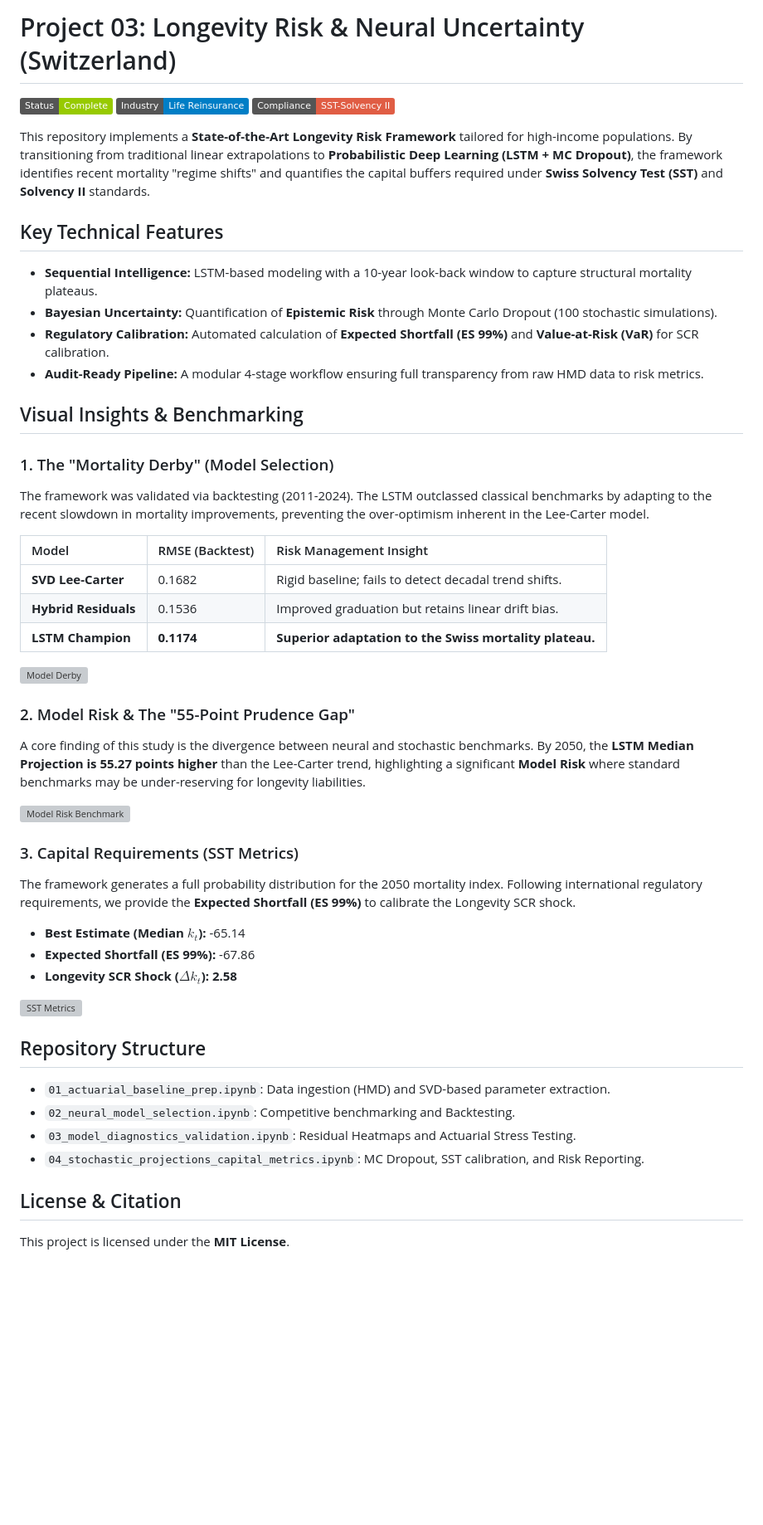
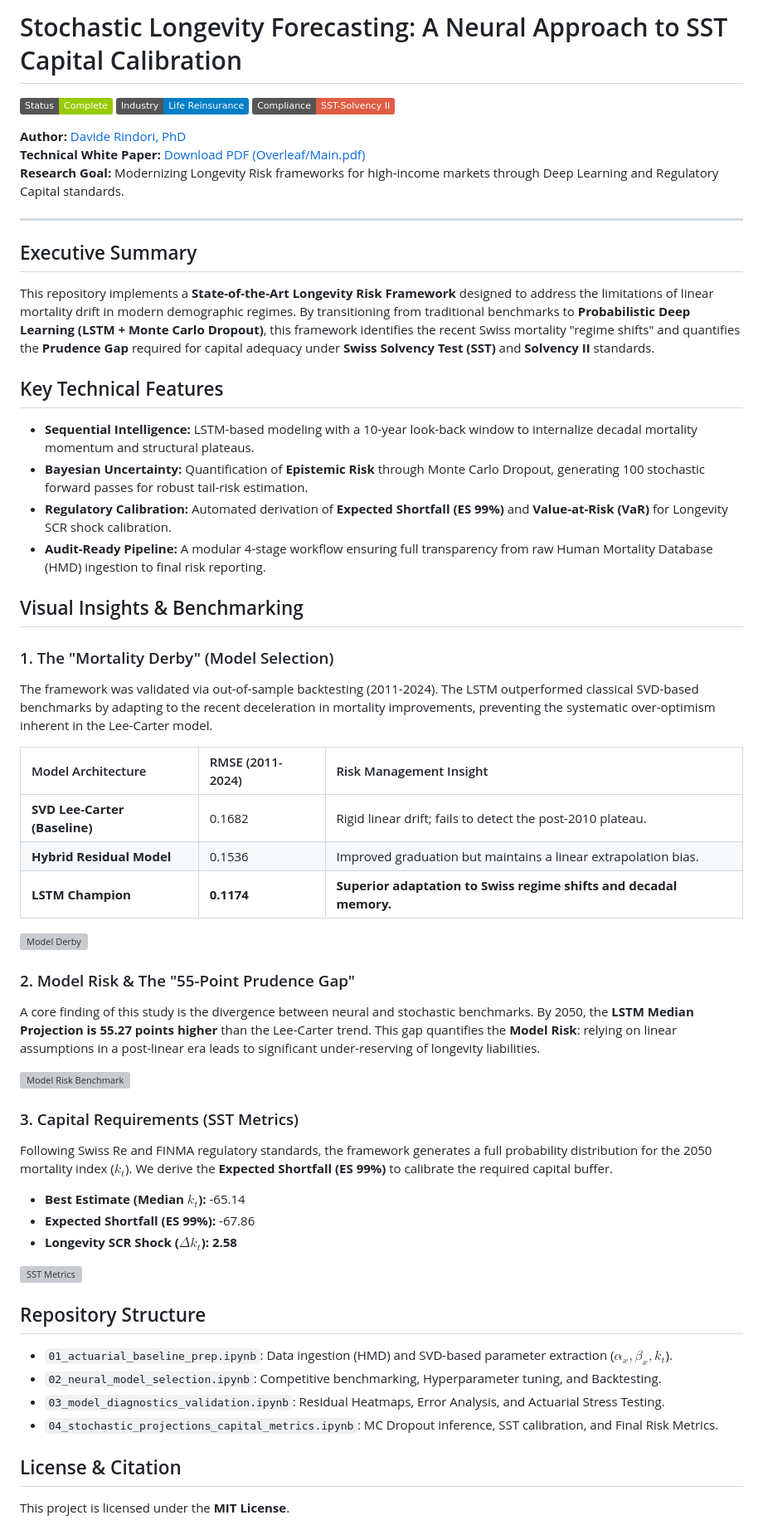
Before and after one commit to davide-rindori/Actuarial-DS-Portfolio, a Markdown page: 03_Stochastic_Mortality_Modeling/README.md, the part around one of its changes. Shown at 83% size. Drawn GitHub-style; badges without logos; blank space fills up the shorter version; grey boxes are pictures that could not be loaded.

Commit message:
docs: align READMEs and portfolio index

```diff
--- a/03_Stochastic_Mortality_Modeling/README.md
+++ b/03_Stochastic_Mortality_Modeling/README.md
@@ -1,37 +1,44 @@
-# Project 03: Longevity Risk & Neural Uncertainty (Switzerland)
+# Stochastic Longevity Forecasting: A Neural Approach to SST Capital Calibration
 
 ![Project Status](https://img.shields.io/badge/Status-Complete-green)
 ![Target Industry](https://img.shields.io/badge/Industry-Life_Reinsurance-blue)
 ![Regulatory Focus](https://img.shields.io/badge/Compliance-SST--Solvency_II-red)
 
-This repository implements a **State-of-the-Art Longevity Risk Framework** tailored for high-income populations. By transitioning from traditional linear extrapolations to **Probabilistic Deep Learning (LSTM + MC Dropout)**, the framework identifies recent mortality "regime shifts" and quantifies the capital buffers required under **Swiss Solvency Test (SST)** and **Solvency II** standards.
+**Author:** [Davide Rindori, PhD](https://www.linkedin.com/in/davide-rindori/)
+**Technical White Paper:** [Download PDF (Overleaf/Main.pdf)](#)
+**Research Goal:** Modernizing Longevity Risk frameworks for high-income markets through Deep Learning and Regulatory Capital standards.
+
+---
+
+## Executive Summary
+This repository implements a **State-of-the-Art Longevity Risk Framework** designed to address the limitations of linear mortality drift in modern demographic regimes. By transitioning from traditional benchmarks to **Probabilistic Deep Learning (LSTM + Monte Carlo Dropout)**, this framework identifies the recent Swiss mortality "regime shifts" and quantifies the **Prudence Gap** required for capital adequacy under **Swiss Solvency Test (SST)** and **Solvency II** standards.
 
 ## Key Technical Features
-* **Sequential Intelligence:** LSTM-based modeling with a 10-year look-back window to capture structural mortality plateaus.
-* **Bayesian Uncertainty:** Quantification of **Epistemic Risk** through Monte Carlo Dropout (100 stochastic simulations).
-* **Regulatory Calibration:** Automated calculation of **Expected Shortfall (ES 99%)** and **Value-at-Risk (VaR)** for SCR calibration.
-* **Audit-Ready Pipeline:** A modular 4-stage workflow ensuring full transparency from raw HMD data to risk metrics.
+* **Sequential Intelligence:** LSTM-based modeling with a 10-year look-back window to internalize decadal mortality momentum and structural plateaus.
+* **Bayesian Uncertainty:** Quantification of **Epistemic Risk** through Monte Carlo Dropout, generating 100 stochastic forward passes for robust tail-risk estimation.
+* **Regulatory Calibration:** Automated derivation of **Expected Shortfall (ES 99%)** and **Value-at-Risk (VaR)** for Longevity SCR shock calibration.
+* **Audit-Ready Pipeline:** A modular 4-stage workflow ensuring full transparency from raw Human Mortality Database (HMD) ingestion to final risk reporting.
 
 ## Visual Insights & Benchmarking
 
 ### 1. The "Mortality Derby" (Model Selection)
-The framework was validated via backtesting (2011-2024). The LSTM outclassed classical benchmarks by adapting to the recent slowdown in mortality improvements, preventing the over-optimism inherent in the Lee-Carter model.
+The framework was validated via out-of-sample backtesting (2011-2024). The LSTM outperformed classical SVD-based benchmarks by adapting to the recent deceleration in mortality improvements, preventing the systematic over-optimism inherent in the Lee-Carter model.
 
-| Model | RMSE (Backtest) | Risk Management Insight |
+| Model Architecture | RMSE (2011-2024) | Risk Management Insight |
 | :--- | :--- | :--- |
-| **SVD Lee-Carter** | 0.1682 | Rigid baseline; fails to detect decadal trend shifts. |
-| **Hybrid Residuals** | 0.1536 | Improved graduation but retains linear drift bias. |
-| **LSTM Champion** | **0.1174** | **Superior adaptation to the Swiss mortality plateau.** |
+| **SVD Lee-Carter (Baseline)** | 0.1682 | Rigid linear drift; fails to detect the post-2010 plateau. |
+| **Hybrid Residual Model** | 0.1536 | Improved graduation but maintains a linear extrapolation bias. |
+| **LSTM Champion** | **0.1174** | **Superior adaptation to Swiss regime shifts and decadal memory.** |
 
 ![Model Derby](reports/figures/04_model_derby_comparison.png)
 
 ### 2. Model Risk & The "55-Point Prudence Gap"
-A core finding of this study is the divergence between neural and stochastic benchmarks. By 2050, the **LSTM Median Projection is 55.27 points higher** than the Lee-Carter trend, highlighting a significant **Model Risk** where standard benchmarks may be under-reserving for longevity liabilities.
+A core finding of this study is the divergence between neural and stochastic benchmarks. By 2050, the **LSTM Median Projection is 55.27 points higher** than the Lee-Carter trend. This gap quantifies the **Model Risk**: relying on linear assumptions in a post-linear era leads to significant under-reserving of longevity liabilities.
 
 ![Model Risk Benchmark](reports/figures/08_lstm_vs_lc_benchmark.png)
 
 ### 3. Capital Requirements (SST Metrics)
-The framework generates a full probability distribution for the 2050 mortality index. Following international regulatory requirements, we provide the **Expected Shortfall (ES 99%)** to calibrate the Longevity SCR shock.
+Following Swiss Re and FINMA regulatory standards, the framework generates a full probability distribution for the 2050 mortality index ($k_t$). We derive the **Expected Shortfall (ES 99%)** to calibrate the required capital buffer.
 
 * **Best Estimate (Median $k_t$):** -65.14
 * **Expected Shortfall (ES 99%):** -67.86
@@ -40,10 +47,10 @@ The framework generates a full probability distribution for the 2050 mortality i
 ![SST Metrics](reports/figures/09_longevity_risk_distribution.png)
 
 ## Repository Structure
-* `01_actuarial_baseline_prep.ipynb`: Data ingestion (HMD) and SVD-based parameter extraction.
-* `02_neural_model_selection.ipynb`: Competitive benchmarking and Backtesting.
-* `03_model_diagnostics_validation.ipynb`: Residual Heatmaps and Actuarial Stress Testing.
-* `04_stochastic_projections_capital_metrics.ipynb`: MC Dropout, SST calibration, and Risk Reporting.
+* `01_actuarial_baseline_prep.ipynb`: Data ingestion (HMD) and SVD-based parameter extraction ($\alpha_x, \beta_x, k_t$).
+* `02_neural_model_selection.ipynb`: Competitive benchmarking, Hyperparameter tuning, and Backtesting.
+* `03_model_diagnostics_validation.ipynb`: Residual Heatmaps, Error Analysis, and Actuarial Stress Testing.
+* `04_stochastic_projections_capital_metrics.ipynb`: MC Dropout inference, SST calibration, and Final Risk Metrics.
 
 ## License & Citation
 This project is licensed under the **MIT License**.
```
Also changed, not shown: other parts of 03_Stochastic_Mortality_Modeling/README.md (+3 -5 lines).
